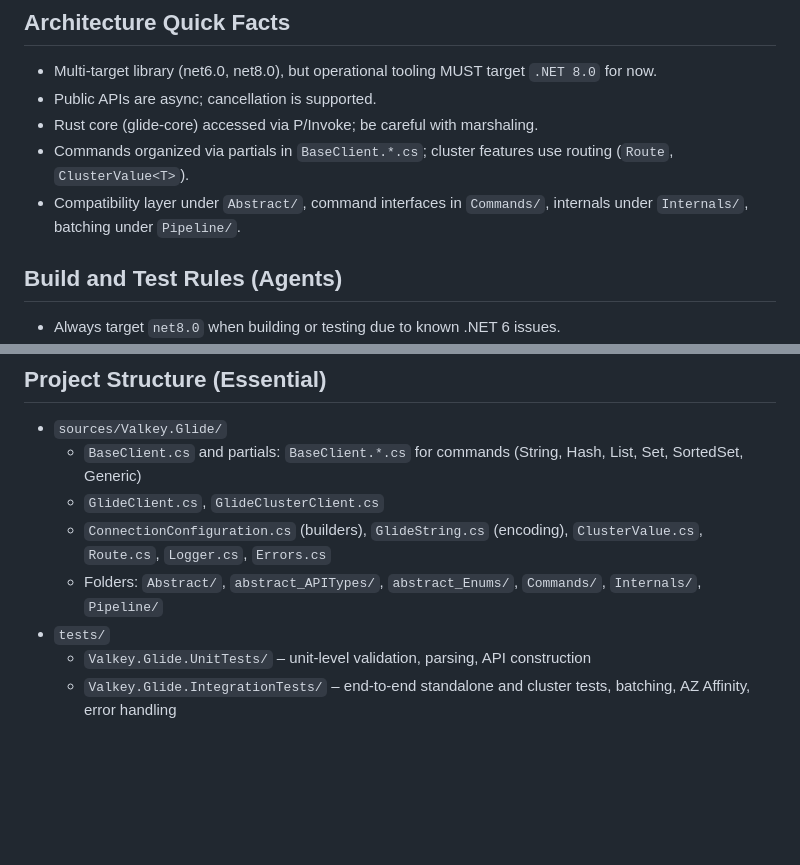
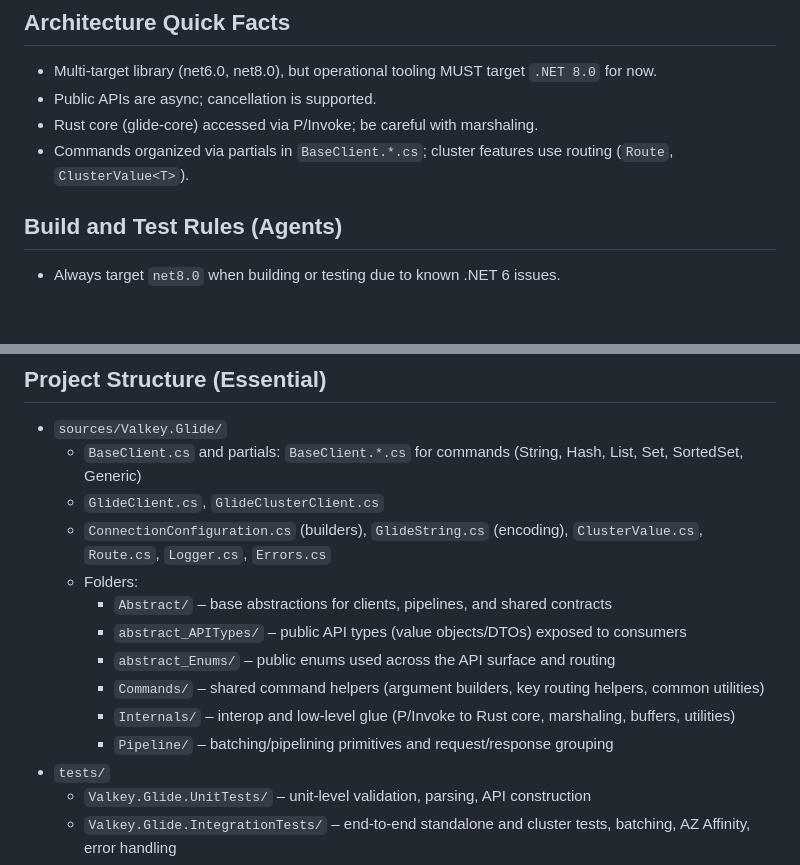
Before and after one commit to valkey-io/valkey-glide-csharp, a Markdown page: AGENTS.md, 2 parts joined by grey strips. Rendered like a GitHub page; blank space fills up the shorter version.

Commit message:
docs(agents): add folder descriptions under Project Structure
Expand sources/Valkey.Glide subfolder list with concise purpose descriptions to guide agents.

Signed-off-by: Joey Brinkman <jbrinkman@microsoft.com>
Signed-off-by: jbrinkman <joe.brinkman@improving.com>

```diff
--- a/AGENTS.md
+++ b/AGENTS.md
@@ -13,7 +13,6 @@ This document gives AI agents the minimum, accurate context needed to work produ
 - Public APIs are async; cancellation is supported.
 - Rust core (glide-core) accessed via P/Invoke; be careful with marshaling.
 - Commands organized via partials in `BaseClient.*.cs`; cluster features use routing (`Route`, `ClusterValue<T>`).
-- Compatibility layer under `Abstract/`, command interfaces in `Commands/`, internals under `Internals/`, batching under `Pipeline/`.
 
 ## Build and Test Rules (Agents)
 
@@ -140,7 +139,13 @@ Note: Conventional Commits apply to commit messages only. Do not enforce this fo
   - `BaseClient.cs` and partials: `BaseClient.*.cs` for commands (String, Hash, List, Set, SortedSet, Generic)
   - `GlideClient.cs`, `GlideClusterClient.cs`
   - `ConnectionConfiguration.cs` (builders), `GlideString.cs` (encoding), `ClusterValue.cs`, `Route.cs`, `Logger.cs`, `Errors.cs`
-  - Folders: `Abstract/`, `abstract_APITypes/`, `abstract_Enums/`, `Commands/`, `Internals/`, `Pipeline/`
+  - Folders:
+    - `Abstract/` – base abstractions for clients, pipelines, and shared contracts
+    - `abstract_APITypes/` – public API types (value objects/DTOs) exposed to consumers
+    - `abstract_Enums/` – public enums used across the API surface and routing
+    - `Commands/` – shared command helpers (argument builders, key routing helpers, common utilities)
+    - `Internals/` – interop and low-level glue (P/Invoke to Rust core, marshaling, buffers, utilities)
+    - `Pipeline/` – batching/pipelining primitives and request/response grouping
 - `tests/`
   - `Valkey.Glide.UnitTests/` – unit-level validation, parsing, API construction
   - `Valkey.Glide.IntegrationTests/` – end-to-end standalone and cluster tests, batching, AZ Affinity, error handling
```
